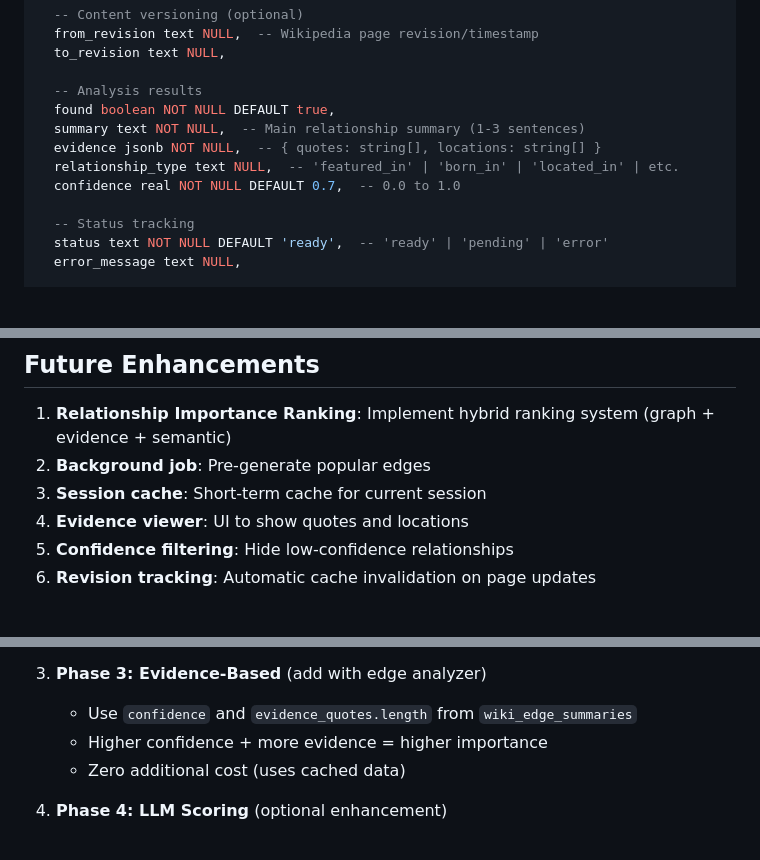
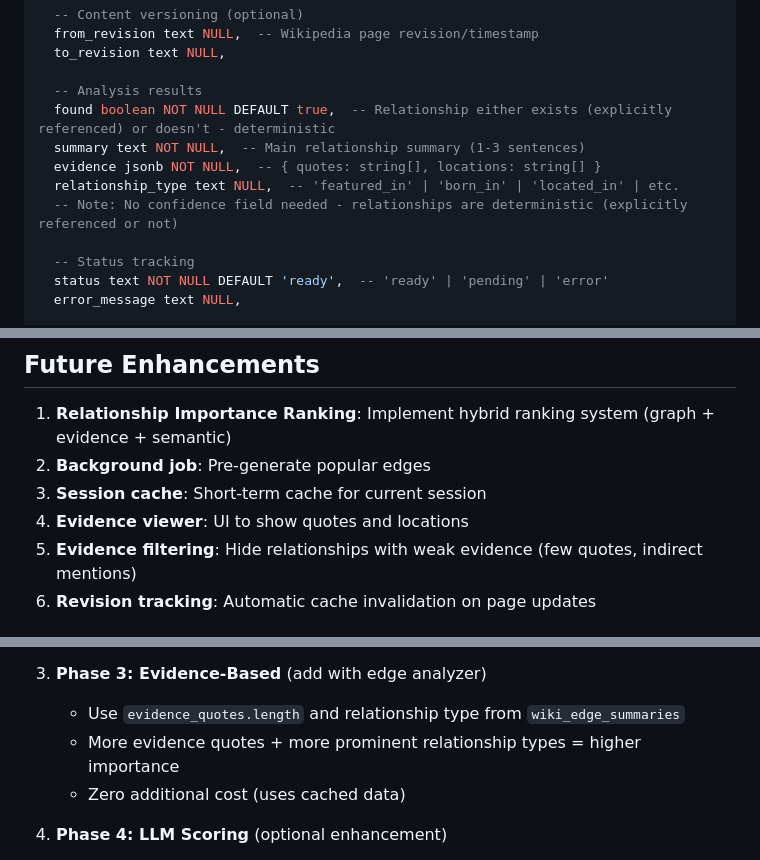
Before and after one commit to LevinMedia/wikigraph, a Markdown page: docs/progressive-discovery-plan.md, 3 parts joined by grey strips. Drawn GitHub-style; blank space fills up the shorter version.

```diff
--- a/docs/progressive-discovery-plan.md
+++ b/docs/progressive-discovery-plan.md
@@ -88,11 +90,11 @@ CREATE TABLE wiki_edge_summaries (
   to_revision text NULL,
 
   -- Analysis results
-  found boolean NOT NULL DEFAULT true,
+  found boolean NOT NULL DEFAULT true,  -- Relationship either exists (explicitly referenced) or doesn't - deterministic
   summary text NOT NULL,  -- Main relationship summary (1-3 sentences)
   evidence jsonb NOT NULL,  -- { quotes: string[], locations: string[] }
   relationship_type text NULL,  -- 'featured_in' | 'born_in' | 'located_in' | etc.
-  confidence real NOT NULL DEFAULT 0.7,  -- 0.0 to 1.0
+  -- Note: No confidence field needed - relationships are deterministic (explicitly referenced or not)
 
   -- Status tracking
   status text NOT NULL DEFAULT 'ready',  -- 'ready' | 'pending' | 'error'
@@ -311,7 +365,7 @@ The difference is:
 2. **Background job**: Pre-generate popular edges
 3. **Session cache**: Short-term cache for current session
 4. **Evidence viewer**: UI to show quotes and locations
-5. **Confidence filtering**: Hide low-confidence relationships
+5. **Evidence filtering**: Hide relationships with weak evidence (few quotes, indirect mentions)
 6. **Revision tracking**: Automatic cache invalidation on page updates
 
 ## Relationship Importance Ranking (Future Enhancement)
@@ -426,8 +481,8 @@ importanceScore = (
    - Low cost, uses existing data
 
 3. **Phase 3: Evidence-Based** (add with edge analyzer)
-   - Use `confidence` and `evidence_quotes.length` from `wiki_edge_summaries`
-   - Higher confidence + more evidence = higher importance
+   - Use `evidence_quotes.length` and relationship type from `wiki_edge_summaries`
+   - More evidence quotes + more prominent relationship types = higher importance
    - Zero additional cost (uses cached data)
 
 4. **Phase 4: LLM Scoring** (optional enhancement)
```
Also changed, not shown: other parts of docs/progressive-discovery-plan.md (+68 -13 lines).
